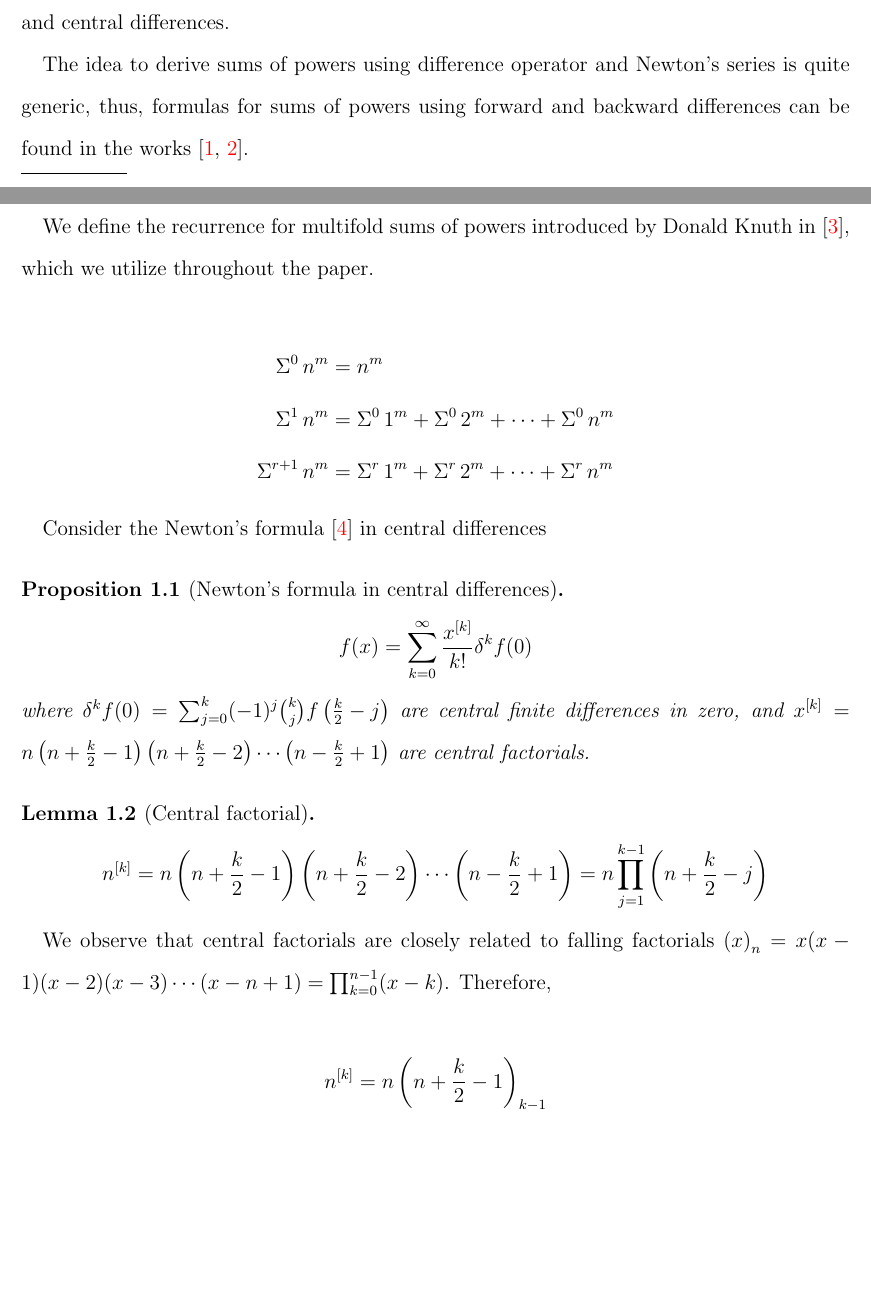
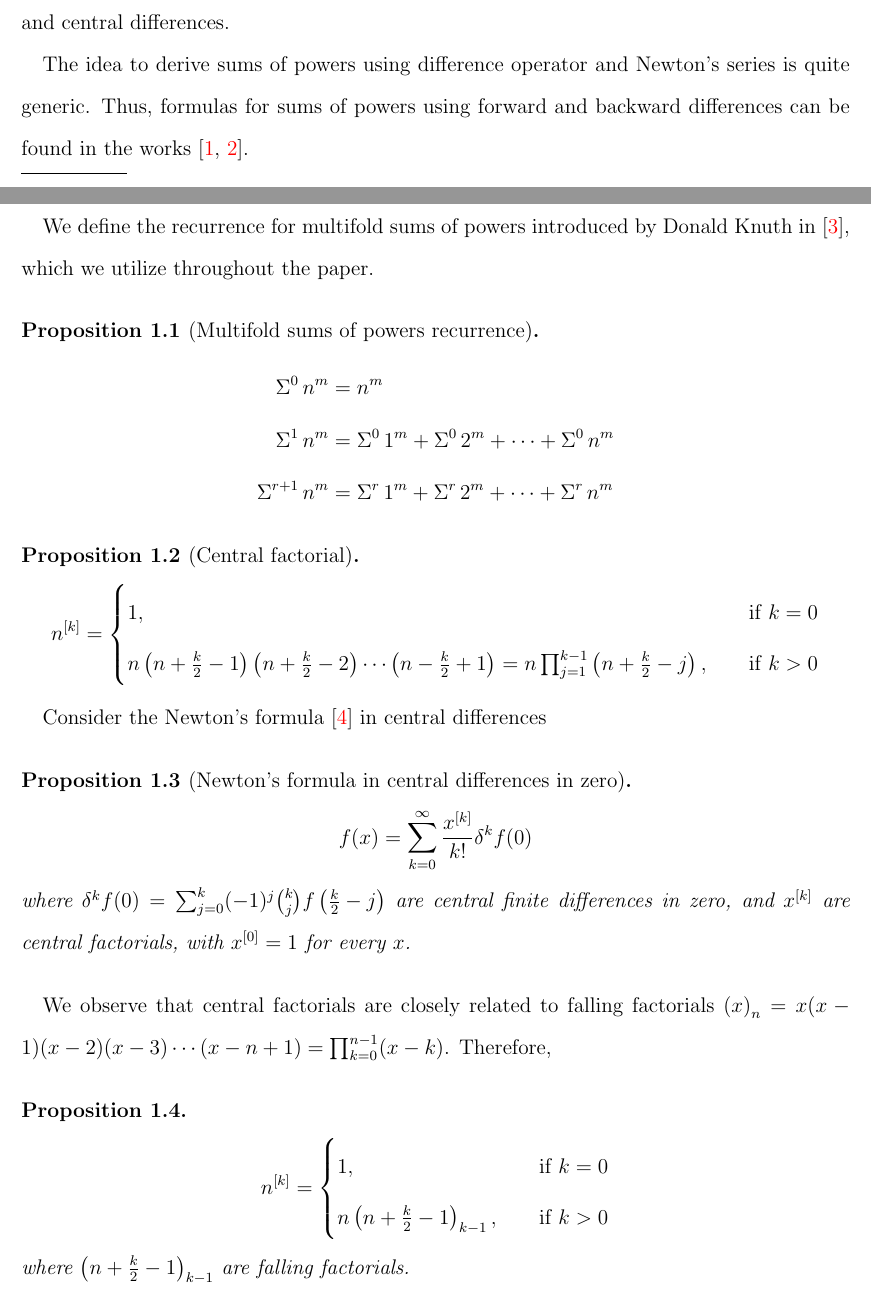
Before and after one commit to kolosovpetro/SumsOfPowersViaCentralFiniteDifferencesAndNewtonFormula, a LaTeX paper (src/SumsOfPowersViaCentralFiniteDifferencesAndNewtonFormula.tex, which reads src/sections/01_introduction.tex): two parts of pages 1 and 2 of 7, joined at a grey line, cut so that both start at the same text, the shorter picture padded with empty space. Compiled offline with pdfLaTeX.

Commit message:
work in progress

```diff
--- a/src/sections/01_introduction.tex
+++ b/src/sections/01_introduction.tex
@@ -1,46 +1,62 @@
 In this manuscript we derive formula for multifold sums of powers
 using Newton's formula and central differences.
 
-The idea to derive sums of powers using difference operator and Newton's series is quite generic,
-thus, formulas for sums of powers using forward and backward differences can be found
-in the works~\cite{kolosov_2026_18135998, kolosov_2026_18136163}.
+The idea to derive sums of powers using difference operator and Newton's series
+is quite generic.
+Thus, formulas for sums of powers using forward and backward differences
+can be found in the works~\cite{kolosov_2026_18135998, kolosov_2026_18136163}.
 
-We define the recurrence for multifold sums of powers introduced by Donald Knuth in~\cite{knuth1993johann},
+We define the recurrence for multifold sums of powers introduced
+by Donald Knuth in~\cite{knuth1993johann},
 which we utilize throughout the paper.
 
+\begin{proposition} [Multifold sums of powers recurrence]
   \begin{align*}
     \KnuthRFoldSum{0}{n}{m}   &= n^m \\
     \KnuthRFoldSum{1}{n}{m}   &= \KnuthRFoldSum{0}{1}{m} + \KnuthRFoldSum{0}{2}{m} + \cdots + \KnuthRFoldSum{0}{n}{m} \\
     \KnuthRFoldSum{r+1}{n}{m} &= \KnuthRFoldSum{r}{1}{m} + \KnuthRFoldSum{r}{2}{m} + \cdots + \KnuthRFoldSum{r}{n}{m}
   \end{align*}
+\end{proposition}
+
+\begin{proposition}[Central factorial]
+  \begin{align*}
+    \centralFactorial{n}{k} =
+    \begin{cases}
+      1, \quad & \mathrm{if \; } k=0 \\
+      n \left( n + \frac{k}{2} -1 \right)\left( n + \frac{k}{2} -2 \right) \cdots \left( n - \frac{k}{2} +1 \right) = n \prod_{j=1}^{k-1} \left( n + \frac{k}{2} -j \right), \quad & \mathrm{if \; } k>0
+    \end{cases}
+  \end{align*}
+\end{proposition}
 
 Consider the Newton's formula~\cite{newton1850newton} in central differences
 
-\begin{proposition}[Newton's formula in central differences]
+\begin{proposition}[Newton's formula in central differences in zero]
   \label{prop:newtons-formula-in-central-differences}
   \begin{align*}
     f(x) &= \sum_{k=0}^{\infty} \frac{\centralFactorial{x}{k}}{k!} \delta^{k} f(0)
   \end{align*}
-    where $\delta^{k} f(0)= \sum_{j=0}^{k} (-1)^{j} \binom{k}{j} f\left(\frac{k}{2} - j\right)$
+  where
+  $\delta^{k} f(0)
+  = \sum_{j=0}^{k} (-1)^{j} \binom{k}{j} f\left(\frac{k}{2} - j\right)$
   are central finite differences in zero,
-    and $\centralFactorial{x}{k} = n \left( n + \frac{k}{2} -1 \right)\left( n + \frac{k}{2} -2 \right) \cdots \left( n - \frac{k}{2} +1 \right)$
-    are central factorials.
+  and $\centralFactorial{x}{k}$
+  are central factorials,
+  with $\centralFactorial{x}{0}=1$ for every $x$.
 \end{proposition}
-
-\begin{lemma}[Central factorial]
-    \begin{align*}
-        \centralFactorial{n}{k}
-        = n \left( n + \frac{k}{2} -1 \right)\left( n + \frac{k}{2} -2 \right) \cdots \left( n - \frac{k}{2} +1 \right)
-        = n \prod_{j=1}^{k-1} \left( n + \frac{k}{2} -j \right)
-    \end{align*}
-\end{lemma}
 
 We observe that central factorials are closely related to falling factorials $\fallingFactorial{x}{n} = x(x-1)(x-2)(x-3)\cdots(x-n+1)=\prod_{k=0}^{n-1}(x-k)$.
 Therefore,
 
+\begin{proposition}
   \begin{align*}
-    \centralFactorial{n}{k} = n \fallingFactorial{n+\frac{k}{2}-1}{k-1}
+    \centralFactorial{n}{k} =
+    \begin{cases}
+      1, \quad & \mathrm{if \; } k=0 \\
+      n \fallingFactorial{n+\frac{k}{2}-1}{k-1}, \quad & \mathrm{if \; } k>0
+    \end{cases}
   \end{align*}
+  where $\fallingFactorial{n+\frac{k}{2}-1}{k-1}$ are falling factorials.
+\end{proposition}
 
 To derive formula for multifold sums of powers,
 we follow the strategy to express the Newton's formula~\eqref{prop:newtons-formula-in-central-differences}
```
Also changed, not shown: out/SumsOfPowersViaCentralFiniteDifferencesAndNewtonFormula.pdf, src/sections/01_introduction.tex (8 more changed lines), 3 other files. Lines whose indentation alone changed are shown as unchanged.
